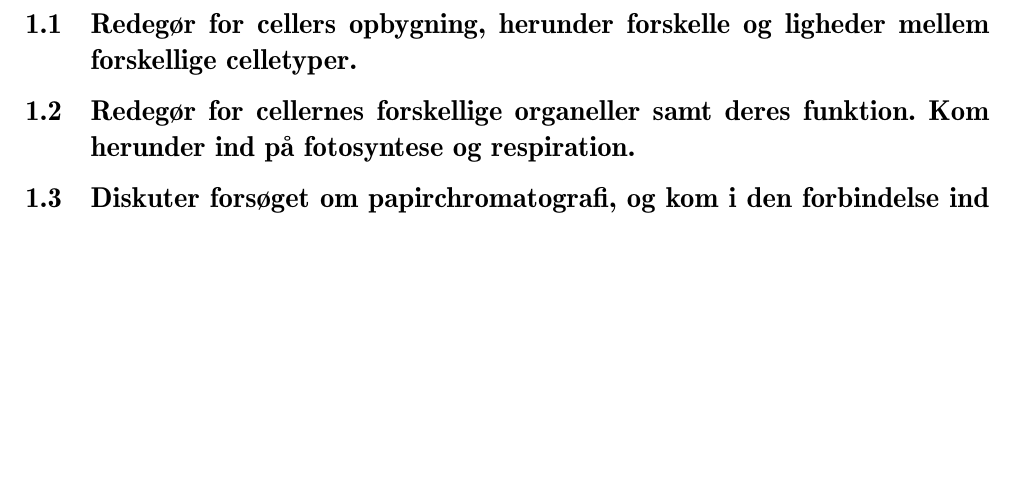
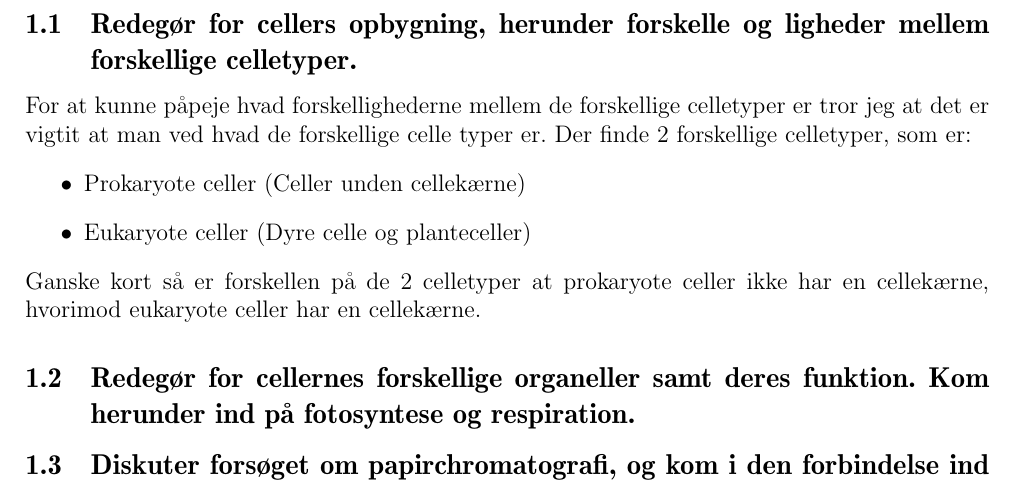
Before and after one commit to Krisser12311/HTX_Y1, a LaTeX problem sheet (yearOne/biology/exam/main.tex, which reads yearOne/biology/exam/chapters/01CelletyperOrfaneller.tex): part of page 5 of 20, cut so that both start at the same text, the shorter picture padded with empty space. Compiled offline with pdfLaTeX.

Commit message:
Merge branch 'main' of https://github.com/Krisser12311/Rybners-HTX

```diff
--- a/yearOne/biology/exam/chapters/01CelletyperOrfaneller.tex
+++ b/yearOne/biology/exam/chapters/01CelletyperOrfaneller.tex
@@ -1,7 +1,15 @@
 \newpage
 \section{Celletyper og deres organeller}\label{sec:celletyperogderesorganeller}
-\subsection{Redegør for cellers opbygning, herunder forskelle og ligheder mellem forskellige celletyper.}
+    \subsection{Redegør for cellers opbygning, herunder forskelle og ligheder mellem forskellige celletyper.}
+        For at kunne påpeje hvad forskellighederne mellem de forskellige celletyper er tror jeg at det er vigtit at man ved hvad de forskellige celle typer er.
+        Der finde 2 forskellige celletyper, som er:
+        \begin{itemize}
+            \item Prokaryote celler (Celler unden cellekærne)
+            \item Eukaryote celler (Dyre celle og planteceller)
+        \end{itemize}
+        Ganske kort så er forskellen på de 2 celletyper at prokaryote celler ikke har en cellekærne, hvorimod eukaryote celler har en cellekærne.
 
-\subsection{Redegør for cellernes forskellige organeller samt deres funktion. Kom herunder ind på fotosyntese og respiration.}
 
-\subsection{Diskuter forsøget om papirchromatografi, og kom i den forbindelse ind på betydningen af fotosyntese og respiration, i organismen, såvel som i et økosystem}
+    \subsection{Redegør for cellernes forskellige organeller samt deres funktion. Kom herunder ind på fotosyntese og respiration.}
+
+    \subsection{Diskuter forsøget om papirchromatografi, og kom i den forbindelse ind på betydningen af fotosyntese og respiration, i organismen, såvel som i et økosystem}
```
